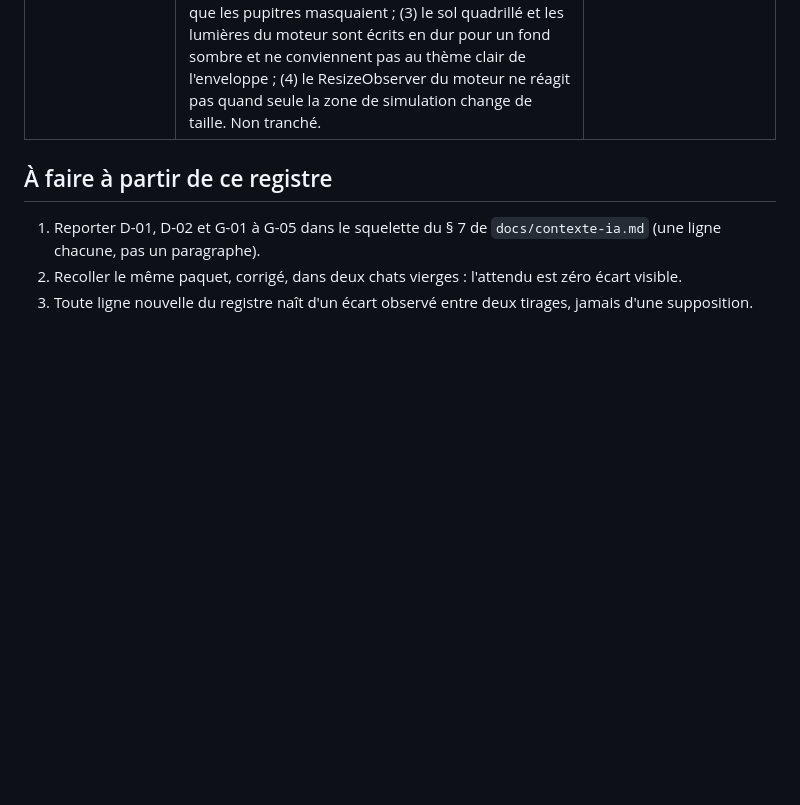
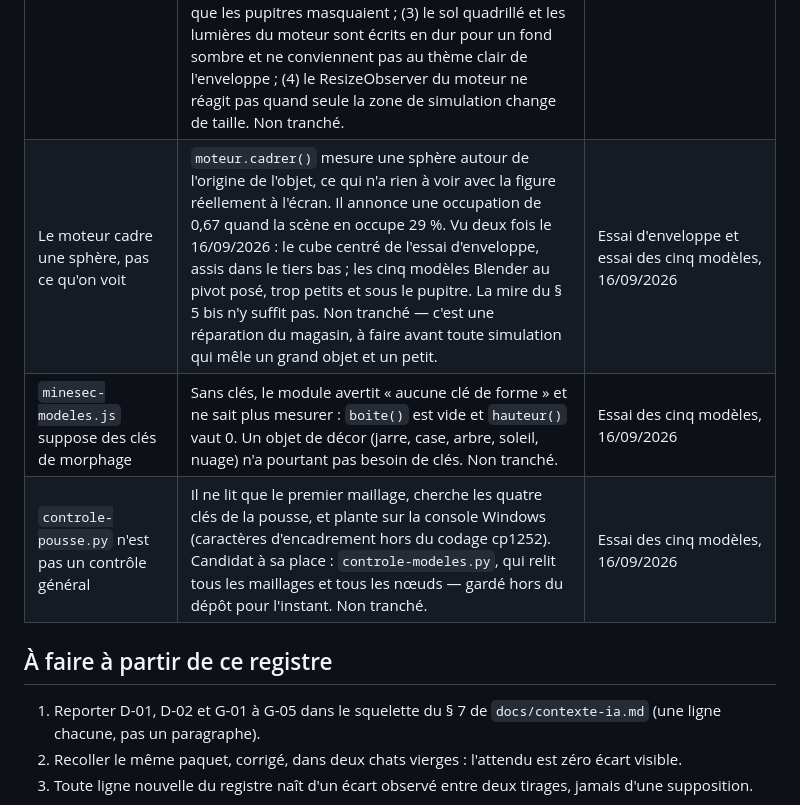
Before and after one commit to MoulaRaoul/atelier-simulations-minesec, a Markdown page: docs/registre.md, the part around the change. Drawn GitHub-style; blank space fills up the shorter version.

Commit message:
registre : le cadrage du moteur, le chargeur de modèles, le contrôle de la pousse
Trois constats de l'essai des cinq modèles, dans « Vu, non tranché » :
le moteur cadre une sphère et non la figure vue, minesec-modeles.js ne
sait plus mesurer sans clés de morphage, et controle-pousse.py n'est pas
un contrôle général.

Co-Authored-By: Claude Opus 5 <noreply@anthropic.com>

```diff
--- a/docs/registre.md
+++ b/docs/registre.md
@@ -29,6 +29,9 @@
 | Plafond de `docs/contexte-ia.md` | 421 lignes pour un plafond de 350, dépassement antérieur au 15/09/2026. Trois voies possibles : sortir de la fiche les modules qu'aucune simulation n'utilise (§ 5 bis, Blender et la pousse, 76 lignes, qui retourneraient dans le document Blender) ; restructurer en tronc commun plus une section par module, comme le prévoit le plan directeur ; ou relever le plafond, ce que le plan interdit. Non tranché. À décider avant le prochain ajout à la fiche, pas après. | Constaté le 15/09/2026 |
 | Les recopies du dépôt | Quatre listes vivent à deux endroits ou plus. Deux sont voulues et doivent le rester, parce que la fiche de contexte se colle dans un chat qui n'a pas le dépôt : les jetons de couleur de la charte, et les 28 noms de mouvements — leur remède est la régénération de la fiche, déjà prévue par le plan, et qui a déjà manqué une fois (27 mouvements annoncés au lieu de 28). Une troisième, les 7 familles à trois endroits, est bénigne. La quatrième, la colonne « valeur du code » de `docs/charte-figma.md`, dit « ✓ » sans que rien ne la revérifie ; elle se réglera avec la décision de style D1, pas avant. Non tranché. | Recensées le 16/09/2026 |
 | L'enveloppe et la bibliothèque 3D | Essai du 16/09/2026, `prototypes/essai-enveloppe-lie.html` et `essai-enveloppe-embarque.html`. Les deux voies fonctionnent sans erreur. La voie embarquée, 702 Ko et zéro requête, respecte seule le contrat « aucune ressource externe ». Quatre points restent ouverts : (1) l'ordre de chargement — la bibliothèque chargée avant l'enveloppe serait effacée sans message ; (2) la caméra vise un point posé au sol alors que le squelette centre son objet sur l'origine, ce que les pupitres masquaient ; (3) le sol quadrillé et les lumières du moteur sont écrits en dur pour un fond sombre et ne conviennent pas au thème clair de l'enveloppe ; (4) le ResizeObserver du moteur ne réagit pas quand seule la zone de simulation change de taille. Non tranché. | Essai des deux voies, enveloppe MINESEC-LAB v1 |
+| Le moteur cadre une sphère, pas ce qu'on voit | `moteur.cadrer()` mesure une sphère autour de l'origine de l'objet, ce qui n'a rien à voir avec la figure réellement à l'écran. Il annonce une occupation de 0,67 quand la scène en occupe 29 %. Vu deux fois le 16/09/2026 : le cube centré de l'essai d'enveloppe, assis dans le tiers bas ; les cinq modèles Blender au pivot posé, trop petits et sous le pupitre. La mire du § 5 bis n'y suffit pas. Non tranché — c'est une réparation du magasin, à faire avant toute simulation qui mêle un grand objet et un petit. | Essai d'enveloppe et essai des cinq modèles, 16/09/2026 |
+| `minesec-modeles.js` suppose des clés de morphage | Sans clés, le module avertit « aucune clé de forme » et ne sait plus mesurer : `boite()` est vide et `hauteur()` vaut 0. Un objet de décor (jarre, case, arbre, soleil, nuage) n'a pourtant pas besoin de clés. Non tranché. | Essai des cinq modèles, 16/09/2026 |
+| `controle-pousse.py` n'est pas un contrôle général | Il ne lit que le premier maillage, cherche les quatre clés de la pousse, et plante sur la console Windows (caractères d'encadrement hors du codage cp1252). Candidat à sa place : `controle-modeles.py`, qui relit tous les maillages et tous les nœuds — gardé hors du dépôt pour l'instant. Non tranché. | Essai des cinq modèles, 16/09/2026 |
 
 ## À faire à partir de ce registre
 
```
